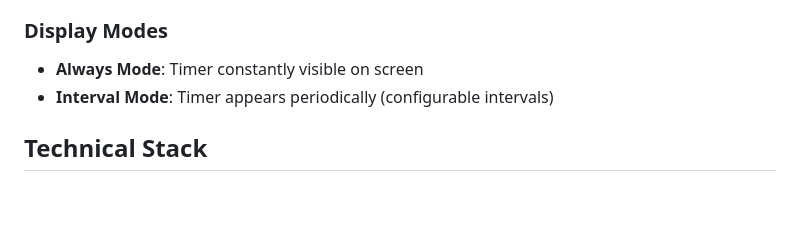
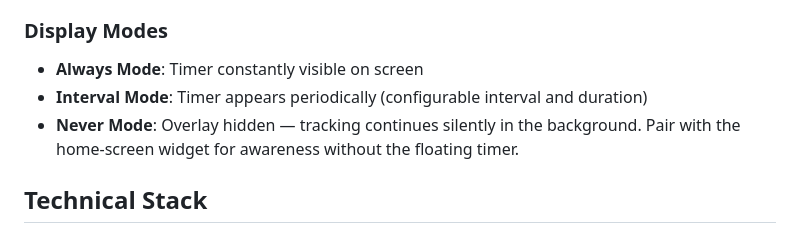
Before and after one commit to Andebugulin/Awareen, a Markdown page: README.md, the part around one of its changes. GitHub-like rendering; blank space fills up the shorter version.

```diff
--- a/README.md
+++ b/README.md
@@ -32,7 +34,8 @@
 ### Display Modes
 
 - **Always Mode**: Timer constantly visible on screen
-- **Interval Mode**: Timer appears periodically (configurable intervals)
+- **Interval Mode**: Timer appears periodically (configurable interval and duration)
+- **Never Mode**: Overlay hidden — tracking continues silently in the background. Pair with the home-screen widget for awareness without the floating timer.
 
 ## Technical Stack
 
```
Also changed, not shown: other parts of README.md (+15 -5 lines).
